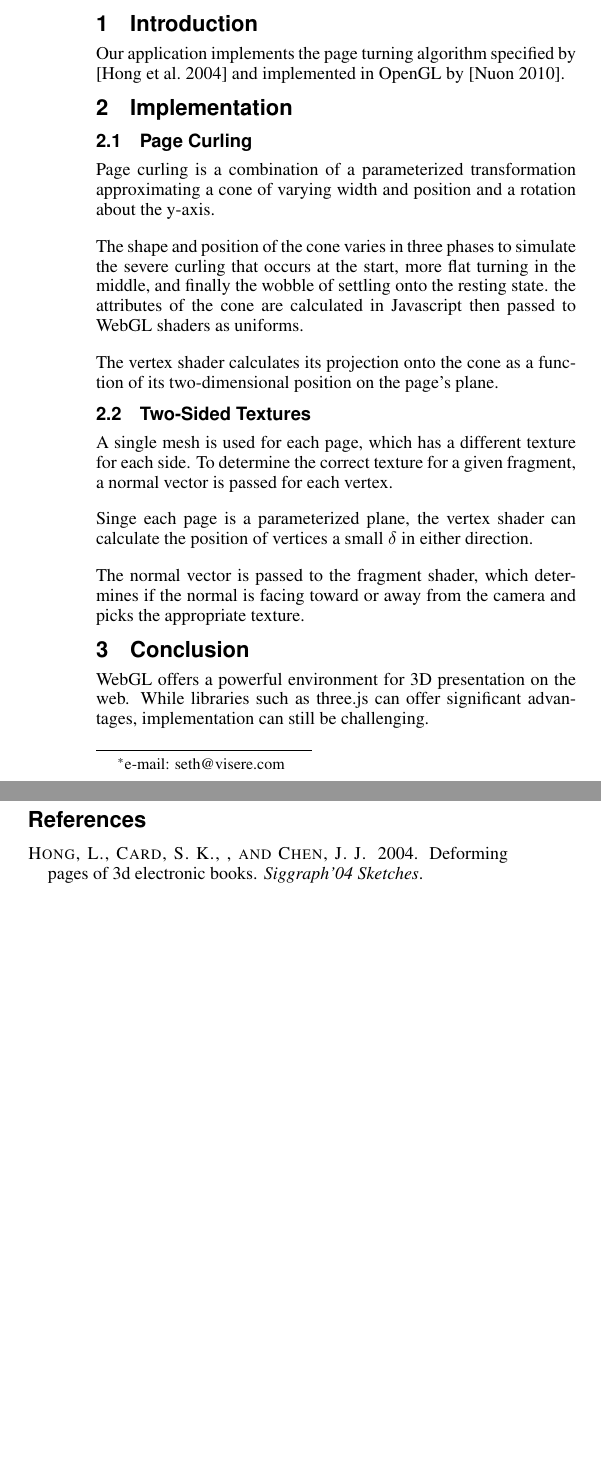
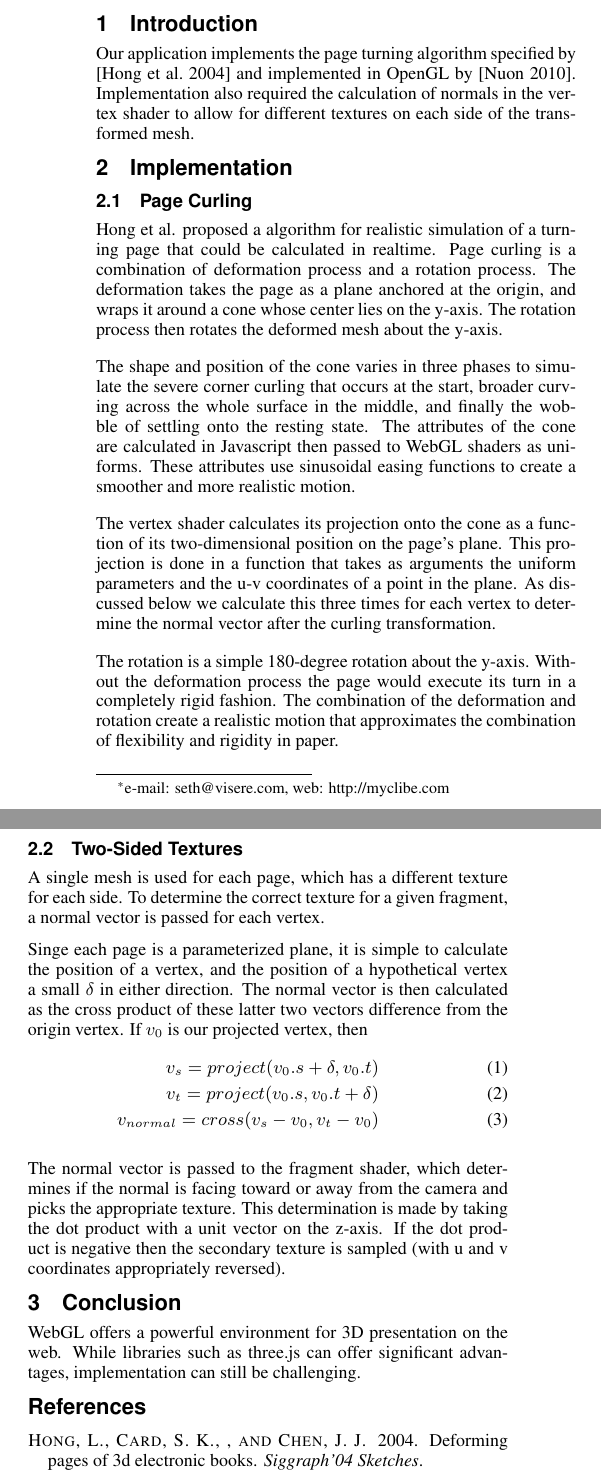
Before and after one commit to seth-visere/siggraph2012, a LaTeX paper (template.tex): two parts of the columns of the page, joined at a grey line, cut so that both start at the same text, the shorter picture padded with empty space. Compiled offline with pdfLaTeX.

Commit message:
More writing

```diff
--- a/template.tex
+++ b/template.tex
@@ -51,7 +51,7 @@
 
 %% Author and Affiliation (multiple authors).
 
-\author{Seth Samuel\thanks{e-mail: seth@visere.com}\\ Clibe}
+\author{Seth Samuel\thanks{e-mail: seth@visere.com, web: http://myclibe.com} }
 
 %% Keywords that describe your work.
 
@@ -99,25 +99,31 @@
 
  \copyrightspace
 
-Our application implements the page turning algorithm specified by \cite{Lichan-Hong:2004fk} and implemented in OpenGL by \cite{Nuon:uq}.
+Our application implements the page turning algorithm specified by \cite{Lichan-Hong:2004fk} and implemented in OpenGL by \cite{Nuon:uq}. Implementation also required the calculation of normals in the vertex shader to allow for different textures on each side of the transformed mesh.
 
 
 \section{Implementation}
 \subsection{Page Curling}
-Page curling is a combination of a parameterized transformation approximating a cone  of varying width and position and a rotation about the y-axis.
+Hong et al. proposed a algorithm for realistic simulation of a turning page that could be calculated in realtime. Page curling is a combination of deformation process and a rotation process. The deformation takes the page as a plane anchored at the origin, and wraps it around a cone whose center lies on the y-axis. The rotation process then rotates the deformed mesh about the y-axis.
 
-The shape and position of the cone varies in three phases to simulate the severe curling that occurs at the start, more flat turning in the middle, and finally the wobble of settling onto the resting state. the attributes of the cone are calculated in Javascript then passed to WebGL shaders as uniforms.
+The shape and position of the cone varies in three phases to simulate the severe corner curling that occurs at the start, broader curving across the whole surface in the middle, and finally the wobble of settling onto the resting state. The attributes of the cone are calculated in Javascript then passed to WebGL shaders as uniforms. These attributes use sinusoidal easing functions to create a smoother and more realistic motion.
 
-The vertex shader calculates its projection onto the cone as a function of its two-dimensional position on the page's plane.
+The vertex shader calculates its projection onto the cone as a function of its two-dimensional position on the page's plane.  This projection is done in a function that takes as arguments the uniform parameters and the u-v coordinates of a point in the plane. As discussed below we calculate this three times for each vertex to determine the normal vector after the curling transformation.
 
+The rotation is a simple 180-degree rotation about the y-axis. Without the deformation process the page would execute its turn in a completely rigid fashion. The combination of the deformation and rotation create a realistic motion that approximates the combination of flexibility and rigidity in paper.
 
 
 \subsection{Two-Sided Textures}
 A single mesh is used for each page, which has a different texture for each side. To determine the correct texture for a given fragment, a normal vector is passed for each vertex.
 
-Singe each page is a parameterized plane, the vertex shader can calculate the position of vertices a small $\delta$ in either direction.
+Singe each page is a parameterized plane, it is simple to calculate the position of a vertex, and the position of a hypothetical vertex a small $\delta$ in either direction. The normal vector is then calculated as the cross product of these latter two vectors difference from the origin vertex. If $v_0$ is our projected vertex, then
+\begin{eqnarray}
+v_s = project(v_0.s + \delta, v_0.t)\\
+v_t = project(v_0.s, v_0.t + \delta)\\
+v_{normal} = cross(v_s-v_0, v_t-v_0)
+\end{eqnarray}
 
-The normal vector is passed to the fragment shader, which determines if the normal is facing toward or away from the camera and picks the appropriate texture.
+The normal vector is passed to the fragment shader, which determines if the normal is facing toward or away from the camera and picks the appropriate texture. This determination is made by taking the dot product with a unit vector on the z-axis. If the dot product is negative then the secondary texture is sampled (with u and v coordinates appropriately reversed).
 %\subsection{Queueing}
 %Pages sit in a stack on either side of the active turning page, and are raised into the turning position as needed.
 
```
Also changed, not shown: template.pdf, 1 other file.
